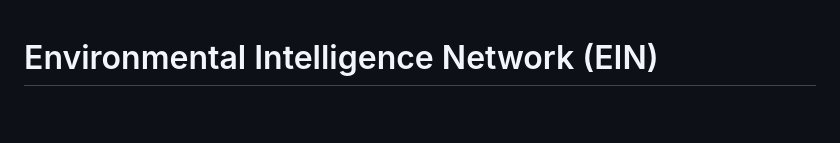
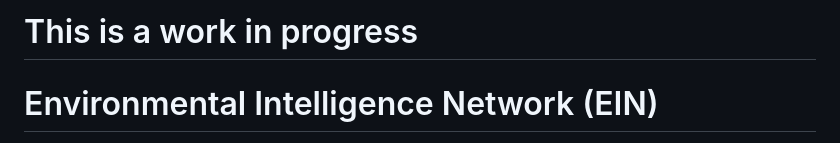
Before and after one commit to danebe/AI-Powered-Environmental-Monitoring-System, a Markdown page: README.md, the part around the change. Drawn GitHub-style; blank space fills up the shorter version.

Commit message:
Add work in progress note to README
Added a work in progress note to the README.

```diff
--- a/README.md
+++ b/README.md
@@ -1,3 +1,5 @@
+# This is a work in progress
+
 # Environmental Intelligence Network (EIN)
 
 A low-cost, resilient, distributed edge AI environmental monitoring and multi-hazard early warning network for detecting **rising water & flash flooding, wildfires, hazardous air pollution, extreme heat conditions, landslide precursors, industrial emissions, and water quality degradation**.
```
